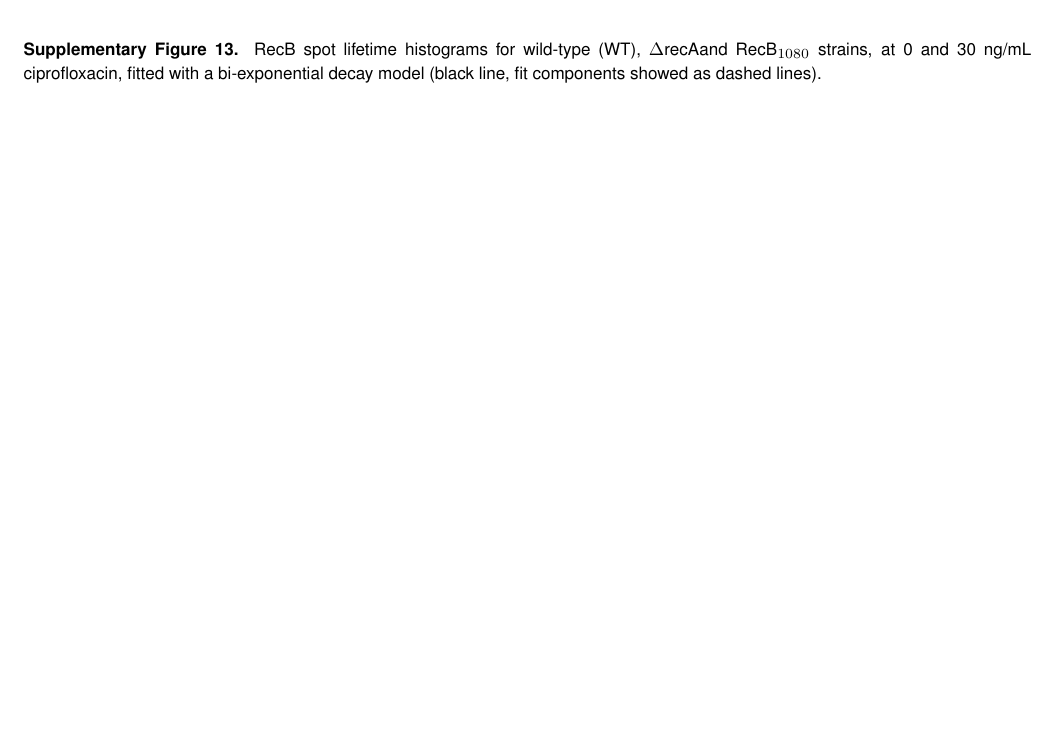
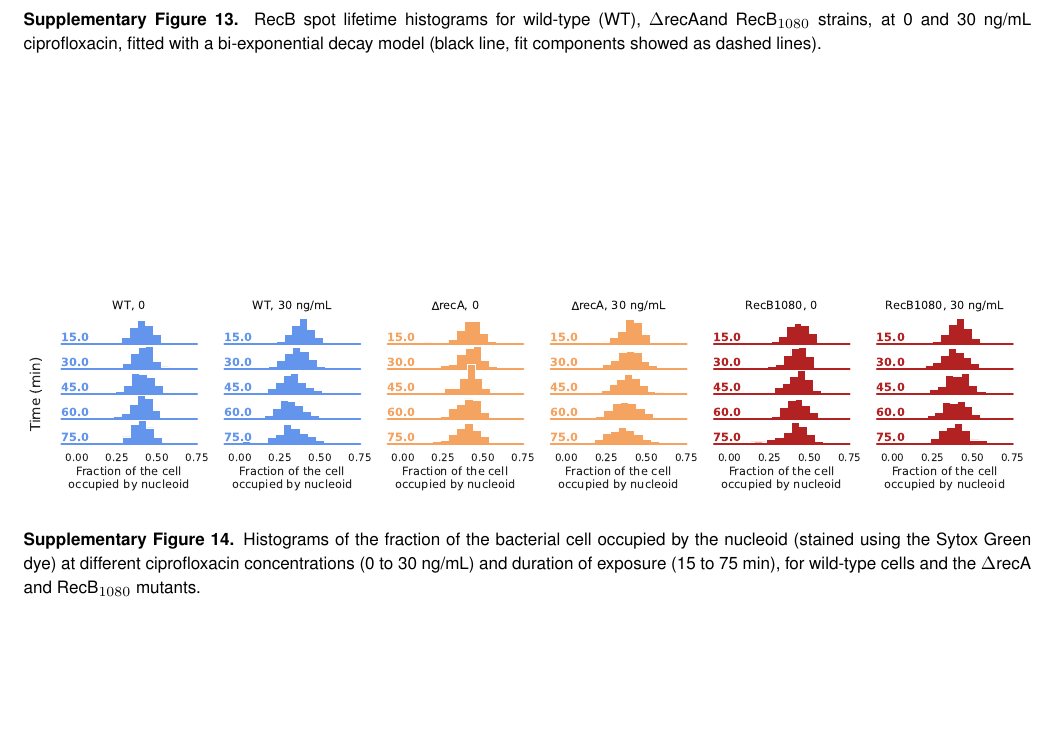
Before and after one commit to DanielThedie/RecB_article, a LaTeX document (Article.tex, which reads Supplementary.tex): part of page 21 of 21, cut so that both start at the same text, the shorter picture padded with empty space. Compiled offline with pdfLaTeX.

Commit message:
Added SI Fig on compaction of the nucleoid in mutants

```diff
--- a/Supplementary.tex
+++ b/Supplementary.tex
@@ -188,3 +188,12 @@ with $D_i$ the apparent diffusion coefficient, and $t$ the frame time. Our previ
     \caption{RecB spot lifetime histograms for wild-type (WT), \dreca and \teneighty\ strains, at 0 and 30 ng/mL ciprofloxacin, fitted with a bi-exponential decay model (black line, fit components showed as dashed lines).}
     \label{SIFig:mutants_biexp_fits}
 \end{suppfigure*}
+
+% Mutants: nucleoid compaction
+\begin{suppfigure*}[htbp]
+    \begin{center}
+    \includegraphics[width=\textwidth]{SI_Figures/Mutants_nucleoid_compaction.pdf}
+    \end{center}
+    \caption{Histograms of the fraction of the bacterial cell occupied by the nucleoid (stained using the Sytox Green dye) at different ciprofloxacin concentrations (0 to 30 ng/mL) and duration of exposure (15 to 75 min), for wild-type cells and the \dreca\ and \teneighty\ mutants.}
+    \label{SIFig:mutants_nucleoid_compaction}
+\end{suppfigure*}
```
Also changed, not shown: SI_Figures/Mutants_nucleoid_compaction.pdf (added).
